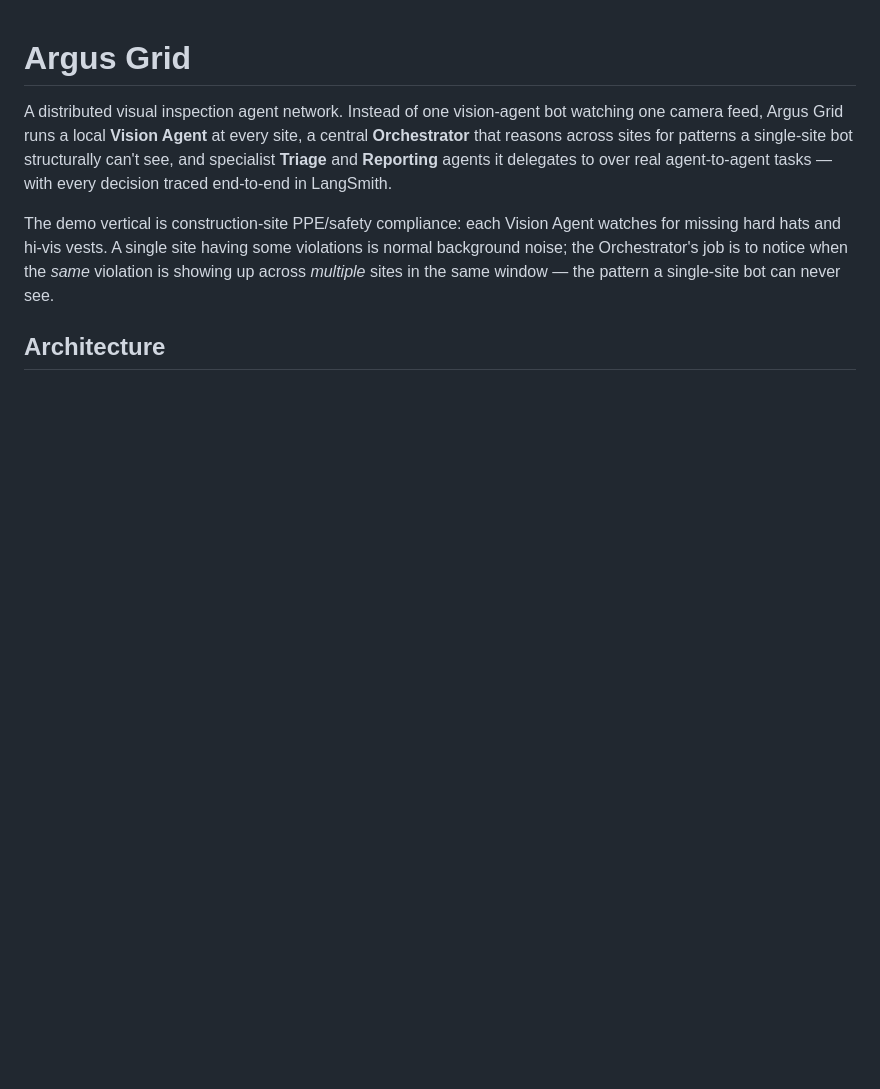
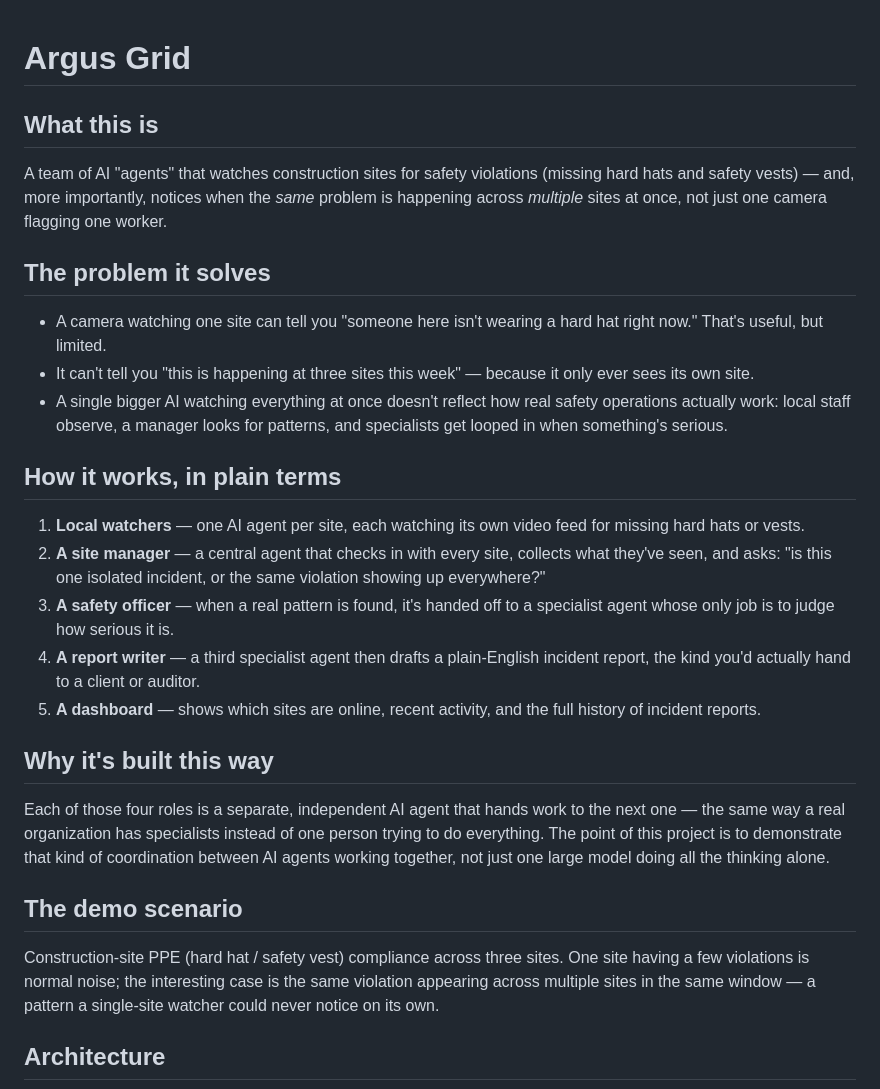
Before and after one commit to Awaiz-Malik/argus-grid, a Markdown page: README.md, the part around one of its changes. Rendered like a GitHub page; blank space fills up the shorter version.

```diff
--- a/README.md
+++ b/README.md
@@ -1,17 +1,50 @@
 # Argus Grid
 
-A distributed visual inspection agent network. Instead of one vision-agent bot
-watching one camera feed, Argus Grid runs a local **Vision Agent** at every
-site, a central **Orchestrator** that reasons across sites for patterns a
-single-site bot structurally can't see, and specialist **Triage** and
-**Reporting** agents it delegates to over real agent-to-agent tasks — with
-every decision traced end-to-end in LangSmith.
+## What this is
 
-The demo vertical is construction-site PPE/safety compliance: each Vision
-Agent watches for missing hard hats and hi-vis vests. A single site having
-some violations is normal background noise; the Orchestrator's job is to
-notice when the *same* violation is showing up across *multiple* sites in
-the same window — the pattern a single-site bot can never see.
+A team of AI "agents" that watches construction sites for safety violations
+(missing hard hats and safety vests) — and, more importantly, notices when
+the *same* problem is happening across *multiple* sites at once, not just
+one camera flagging one worker.
+
+## The problem it solves
+
+- A camera watching one site can tell you "someone here isn't wearing a
+  hard hat right now." That's useful, but limited.
+- It can't tell you "this is happening at three sites this week" — because
+  it only ever sees its own site.
+- A single bigger AI watching everything at once doesn't reflect how real
+  safety operations actually work: local staff observe, a manager looks for
+  patterns, and specialists get looped in when something's serious.
+
+## How it works, in plain terms
+
+1. **Local watchers** — one AI agent per site, each watching its own video
+   feed for missing hard hats or vests.
+2. **A site manager** — a central agent that checks in with every site,
+   collects what they've seen, and asks: "is this one isolated incident, or
+   the same violation showing up everywhere?"
+3. **A safety officer** — when a real pattern is found, it's handed off to
+   a specialist agent whose only job is to judge how serious it is.
+4. **A report writer** — a third specialist agent then drafts a plain-English
+   incident report, the kind you'd actually hand to a client or auditor.
+5. **A dashboard** — shows which sites are online, recent activity, and the
+   full history of incident reports.
+
+## Why it's built this way
+
+Each of those four roles is a separate, independent AI agent that hands work
+to the next one — the same way a real organization has specialists instead
+of one person trying to do everything. The point of this project is to
+demonstrate that kind of coordination between AI agents working together,
+not just one large model doing all the thinking alone.
+
+## The demo scenario
+
+Construction-site PPE (hard hat / safety vest) compliance across three
+sites. One site having a few violations is normal noise; the interesting
+case is the same violation appearing across multiple sites in the same
+window — a pattern a single-site watcher could never notice on its own.
 
 ## Architecture
 
```
Also changed, not shown: other parts of README.md (+30 -18 lines).
